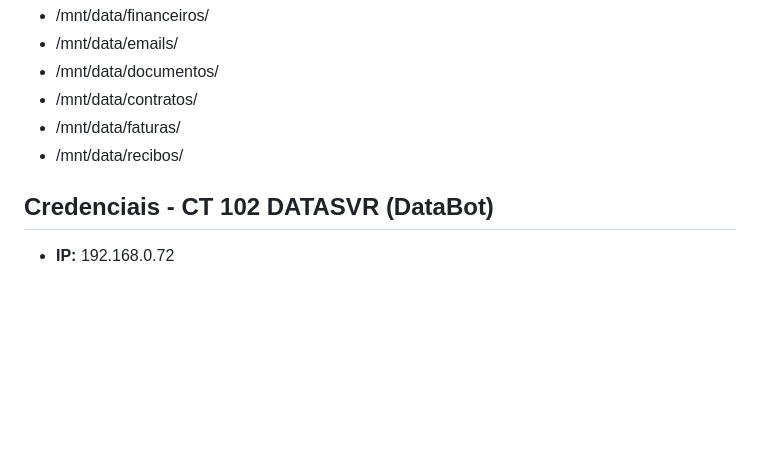
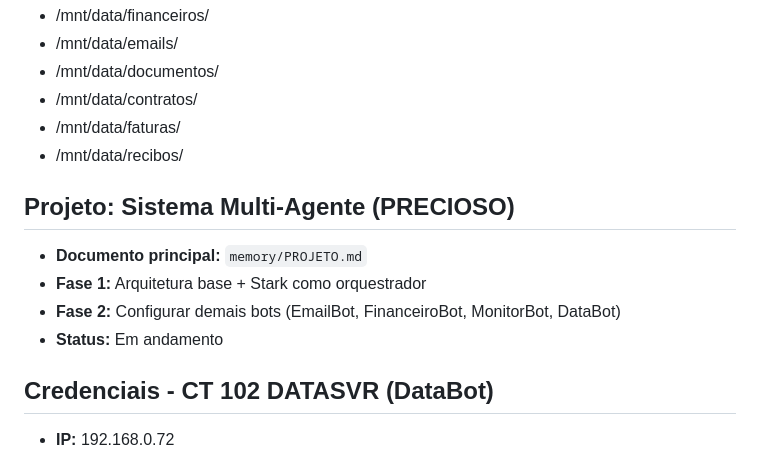
Before and after one commit to acibabbadecastro/sgn-abbade, a Markdown page: MEMORY.md, the part around the change. Drawn GitHub-style; blank space fills up the shorter version.

Commit message:
Fase 1 do Projeto: Sistema Multi-Agent com Containers

```diff
--- a/MEMORY.md
+++ b/MEMORY.md
@@ -156,6 +156,12 @@ Estrutura de pastas:
 - /mnt/data/faturas/
 - /mnt/data/recibos/
 
+## Projeto: Sistema Multi-Agente (PRECIOSO)
+- **Documento principal:** `memory/PROJETO.md`
+- **Fase 1:** Arquitetura base + Stark como orquestrador
+- **Fase 2:** Configurar demais bots (EmailBot, FinanceiroBot, MonitorBot, DataBot)
+- **Status:** Em andamento
+
 ## Credenciais - CT 102 DATASVR (DataBot)
 - **IP:** 192.168.0.72
 - **Senha Root:** Rcmp@814k$1982
```
Also changed, not shown: memory/PROJETO.md (added, +71 -0 lines).
